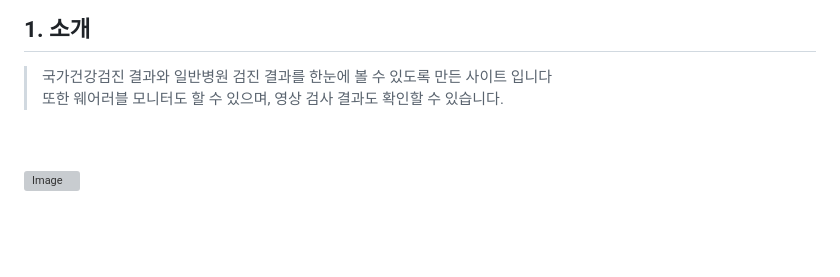
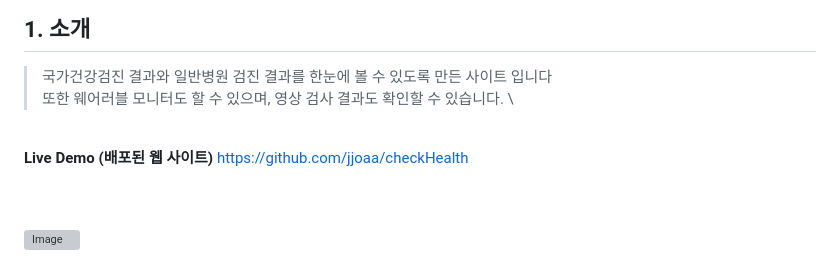
Before and after one commit to jjoaa/checkHealth, a Markdown page: README.md, the part around the change. Rendered like a GitHub page; blank space fills up the shorter version; grey boxes are pictures that could not be loaded.

```diff
--- a/README.md
+++ b/README.md
@@ -3,7 +3,12 @@
 
 ## 1. 소개
 > 국가건강검진 결과와 일반병원 검진 결과를 한눈에 볼 수 있도록 만든 사이트 입니다 \
-> 또한 웨어러블 모니터도 할 수 있으며, 영상 검사 결과도 확인할 수 있습니다.
+> 또한 웨어러블 모니터도 할 수 있으며, 영상 검사 결과도 확인할 수 있습니다.  \
+
+<br />
+
+**Live Demo (배포된 웹 사이트)**
+https://github.com/jjoaa/checkHealth
 
 <br /> <br />
 ![Image](https://github.com/user-attachments/assets/df561aac-8d5c-456e-bde3-c9df9cfab227)
```
